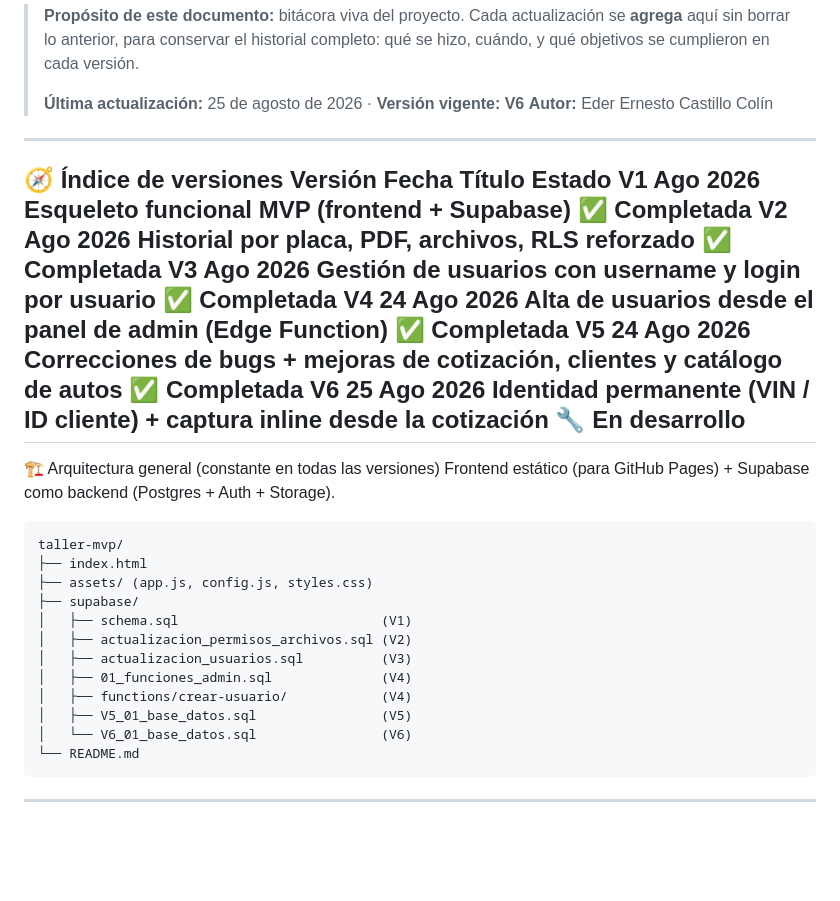
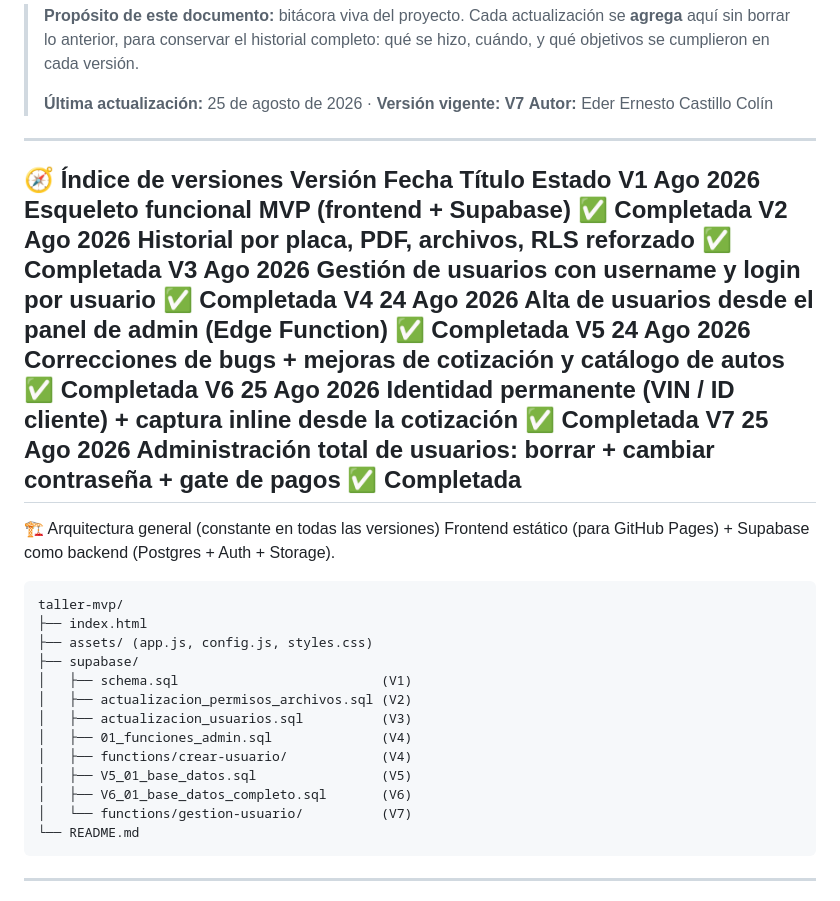
Before and after one commit to XxEderson14xX/SppedCenter, a Markdown page: README.md, the part around one of its changes. GitHub-like rendering; blank space fills up the shorter version.

````diff
--- a/README.md
+++ b/README.md
@@ -3,7 +3,7 @@ Sistema Taller Automotriz · README maestro (historial completo)
 > se **agrega** aquí sin borrar lo anterior, para conservar el historial completo:
 > qué se hizo, cuándo, y qué objetivos se cumplieron en cada versión.
 >
-> **Última actualización:** 25 de agosto de 2026 · **Versión vigente: V6**
+> **Última actualización:** 25 de agosto de 2026 · **Versión vigente: V7**
 > **Autor:** Eder Ernesto Castillo Colín
 ---
 🧭 Índice de versiones
@@ -12,8 +12,9 @@ V1	Ago 2026	Esqueleto funcional MVP (frontend + Supabase)	✅ Completada
 V2	Ago 2026	Historial por placa, PDF, archivos, RLS reforzado	✅ Completada
 V3	Ago 2026	Gestión de usuarios con username y login por usuario	✅ Completada
 V4	24 Ago 2026	Alta de usuarios desde el panel de admin (Edge Function)	✅ Completada
-V5	24 Ago 2026	Correcciones de bugs + mejoras de cotización, clientes y catálogo de autos	✅ Completada
-V6	25 Ago 2026	Identidad permanente (VIN / ID cliente) + captura inline desde la cotización	🔧 En desarrollo
+V5	24 Ago 2026	Correcciones de bugs + mejoras de cotización y catálogo de autos	✅ Completada
+V6	25 Ago 2026	Identidad permanente (VIN / ID cliente) + captura inline desde la cotización	✅ Completada
+V7	25 Ago 2026	Administración total de usuarios: borrar + cambiar contraseña + gate de pagos	✅ Completada
 ---
 🏗️ Arquitectura general (constante en todas las versiones)
 Frontend estático (para GitHub Pages) + Supabase como backend
@@ -29,7 +30,8 @@ taller-mvp/
 │   ├── 01_funciones_admin.sql              (V4)
 │   ├── functions/crear-usuario/            (V4)
 │   ├── V5_01_base_datos.sql                (V5)
-│   └── V6_01_base_datos.sql                (V6)
+│   ├── V6_01_base_datos_completo.sql       (V6)
+│   └── functions/gestion-usuario/          (V7)
 └── README.md
 ```
 ---
````
Also changed, not shown: other parts of README.md (+85 -50 lines).
